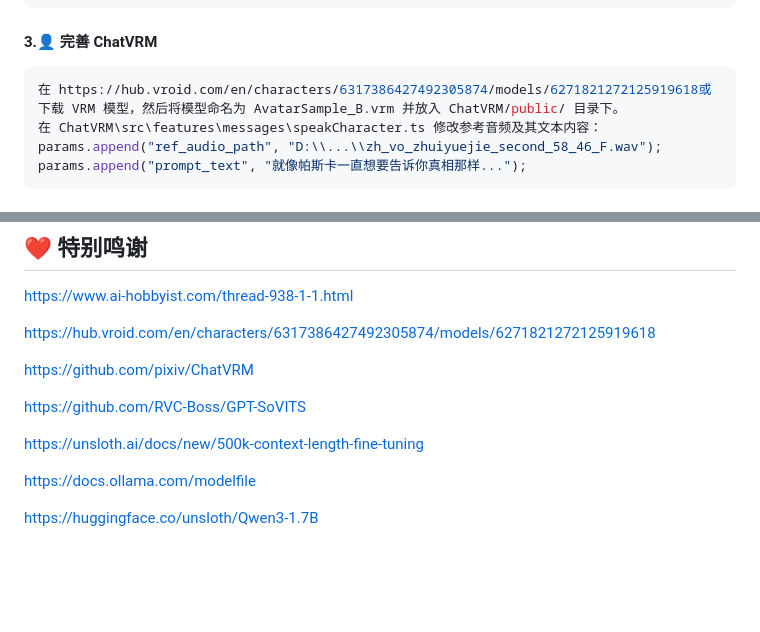
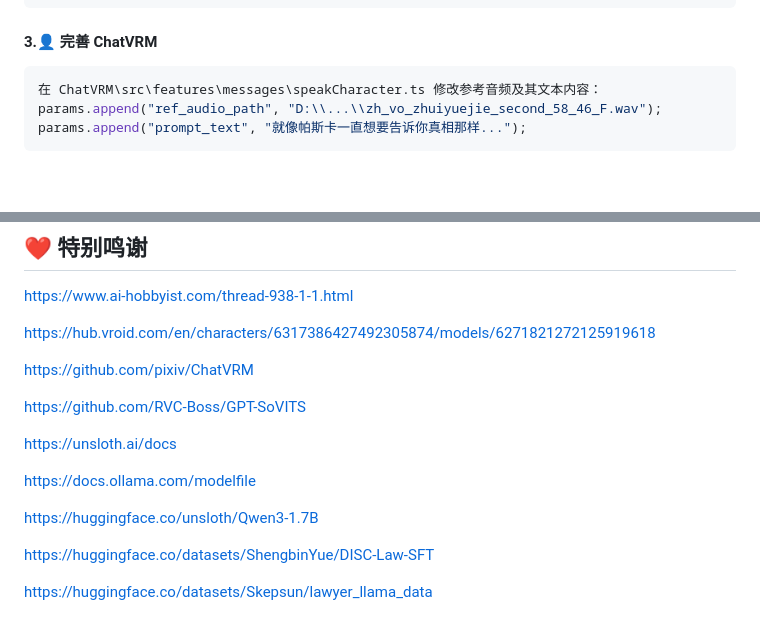
Before and after one commit to DerpZhenjun/Partlawyer-LAA, a Markdown page: README.md, 2 parts joined by grey strips. GitHub-like rendering; blank space fills up the shorter version.

````diff
--- a/README.md
+++ b/README.md
@@ -46,7 +48,6 @@ cd Partlawyer-LAA
 
 #### 3.👤 完善 ChatVRM
 ```bash
-在 https://hub.vroid.com/en/characters/6317386427492305874/models/6271821272125919618或 下载 VRM 模型，然后将模型命名为 AvatarSample_B.vrm 并放入 ChatVRM/public/ 目录下。
 在 ChatVRM\src\features\messages\speakCharacter.ts 修改参考音频及其文本内容：
 params.append("ref_audio_path", "D:\\...\\zh_vo_zhuiyuejie_second_58_46_F.wav");
 params.append("prompt_text", "就像帕斯卡一直想要告诉你真相那样...");
@@ -87,8 +88,12 @@ https://github.com/pixiv/ChatVRM
 
 https://github.com/RVC-Boss/GPT-SoVITS
 
-https://unsloth.ai/docs/new/500k-context-length-fine-tuning
+https://unsloth.ai/docs
 
 https://docs.ollama.com/modelfile
 
 https://huggingface.co/unsloth/Qwen3-1.7B
+
+https://huggingface.co/datasets/ShengbinYue/DISC-Law-SFT
+
+https://huggingface.co/datasets/Skepsun/lawyer_llama_data
````
Also changed, not shown: other parts of README.md (+3 -1 lines).
